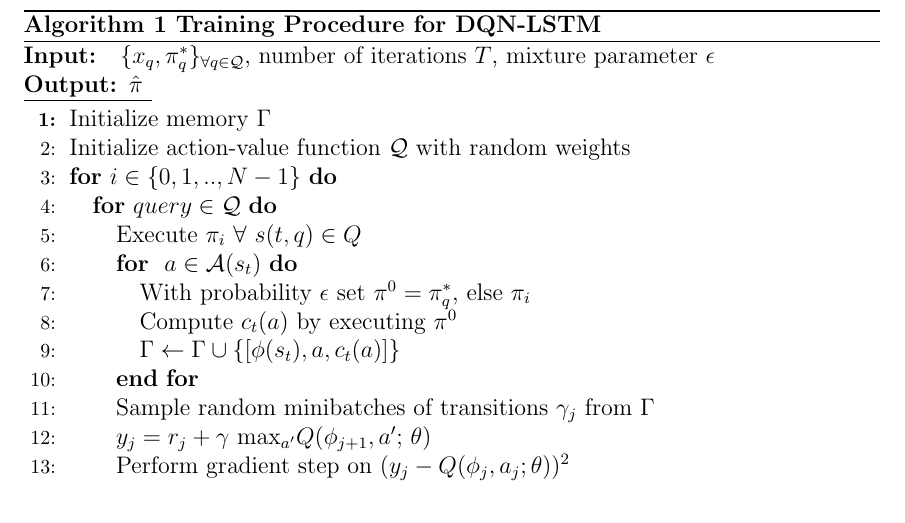
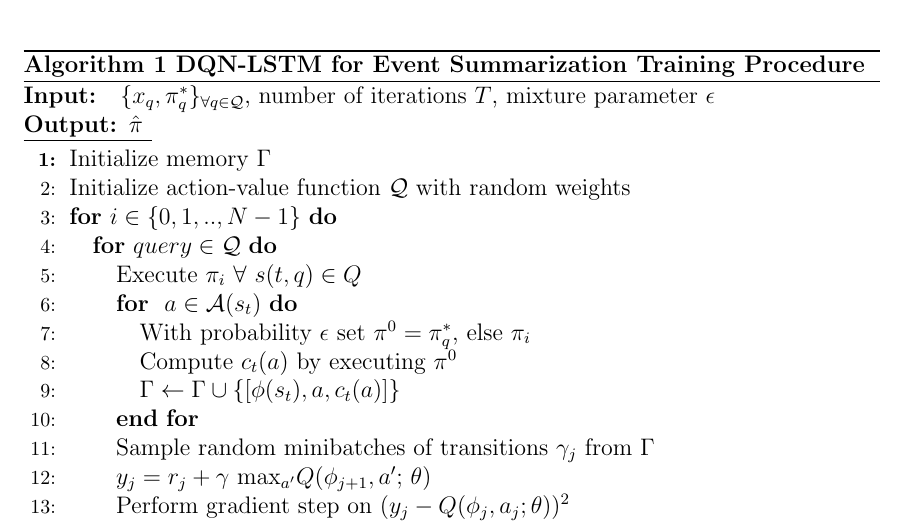
Before and after one commit to franciscojavierarceo/DQN-Event-Summarization, a LaTeX paper (Paper/DeepNLPQLearning.tex): part of page 5 of 6, cut at the place of the change. Compiled offline with pdfLaTeX.

Commit message:
Uploading changes to algo

```diff
--- a/Paper/DeepNLPQLearning.tex
+++ b/Paper/DeepNLPQLearning.tex
@@ -249,6 +249,6 @@ And the updates are computed using the following gradient update of $L_i(\theta_
       \ENDFOR
     \ENDFOR
   \end{algorithmic}
-    \caption{Training Procedure for DQN-LSTM}
+    \caption{DQN-LSTM for Event Summarization Training Procedure}
 \end{algorithm}
 
@@ -268,6 +267,8 @@ And the updates are computed using the following gradient update of $L_i(\theta_
 
 
 
+\newpage
+
 \bibliography{DeepNLPQLearning}
 
 \end{document}
```
Also changed, not shown: Paper/DeepNLPQLearning.pdf, Paper/DeepNLPQLearning.tex (1 more changed lines), 3 other files.
